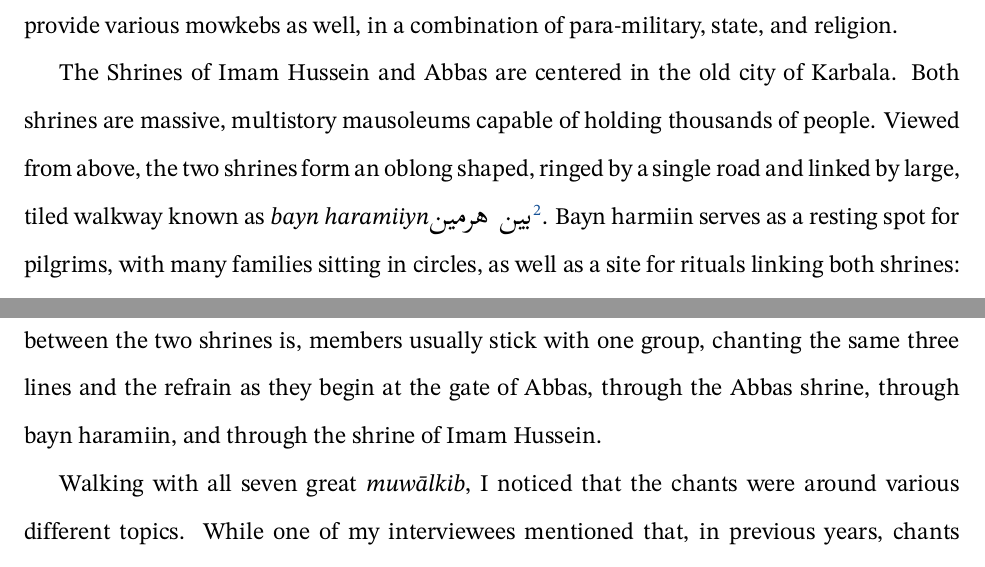
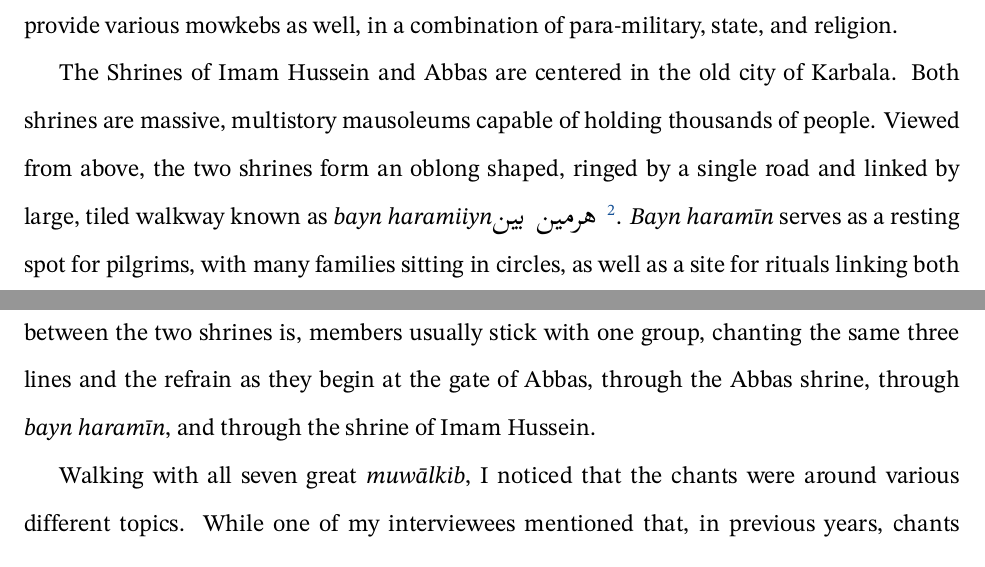
Before and after one commit to peixian/kevo-thesis, a LaTeX thesis (thesis.tex, which reads chapter-2.tex, introduction.tex): two parts of pages 15 and 39 of 55, joined at a grey line, cut so that both start at the same text. Compiled offline with XeLaTeX.

Commit message:
Updates from Overleaf

```diff
--- a/chapter-2.tex
+++ b/chapter-2.tex
@@ -75,7 +75,7 @@ Following the flags is usually the \emph{howdej}: a 70 kilogram boat that is oft
 % \end{figure}
 
 
-Following the \emph{howdej} is the main part of the \emph{radat}: the chants themselves. A member of the mokweb, usually a young man, holds a sign and leads a group in chanting. There can be any number of groups, usually ranging from 5 to 10, with each group chanting a section of the poem. Men join and leave groups as they like, but usually due to how crowded the area between the two shrines is, members usually stick with one group, chanting the same three lines and the refrain as they begin at the gate of Abbas, through the Abbas shrine, through bayn haramiin, and through the shrine of Imam Hussein.
+Following the \emph{howdej} is the main part of the \emph{radat}: the chants themselves. A member of the mokweb, usually a young man, holds a sign and leads a group in chanting. There can be any number of groups, usually ranging from 5 to 10, with each group chanting a section of the poem. Men join and leave groups as they like, but usually due to how crowded the area between the two shrines is, members usually stick with one group, chanting the same three lines and the refrain as they begin at the gate of Abbas, through the Abbas shrine, through \emph{bayn haramīn}, and through the shrine of Imam Hussein.
 
 Walking with all seven great \emph{muwālkib}, I noticed that the chants were around various different topics. While one of my interviewees mentioned that, in previous years, chants were around the electricity services, or water services in the city, the chants from 2022 were largely centered around Shi'ism or Iraqi Nationalism. One \emph{mūkeb} in particular, Mukeb Taraf Abassiyya, is famously political in their \emph{radat} chants. One of their chants stated:
 
--- a/introduction.tex
+++ b/introduction.tex
@@ -83,5 +83,5 @@ Logistically, the most amount of pilgrims arrive on Arbaeen, the 20th of Safar o
 
 Karbala has complicated logistics for pilgrimage, as the tradition of the mokweb must be regulated in order to accommodate the massive amount of pilgrims. Mowkebs are organizations which also set up tents to provide services for pilgrims, such as food, water, and lodging. This gives rise to a curious combination of state-run and clerical-run bureaucracies. Mowkebs within city limits are regulated by the Department of Mowkebs, which is run by the al-Kafeel foundation, affiliated with the Shrine of Abbas. The Department provides licenses to run mowkebs, which are then policed by the city. The Iraqi army and local police all provide security during non-peak seasons, but a few days before Ashura and Muharram additional security is provided by the Hashd al-Shaabi, a group of largely Shi'a militias that formed after the 2014 fatwa by Ayatollah Sistani, calling for action against the Islamic State. The Hashd themselves provide various mowkebs as well, in a combination of para-military, state, and religion.
 
-The Shrines of Imam Hussein and Abbas are centered in the old city of Karbala. Both shrines are massive, multistory mausoleums capable of holding thousands of people. Viewed from above, the two shrines form an oblong shaped, ringed by a single road and linked by large, tiled walkway known as \emph{bayn haramiiyn}\begin{Arabic}هرمين بين\end{Arabic}\footnote{Curiously, the same term of \emph{haramiyyn} is used by Sunnis and other Muslims to describe the holy cities of Mecca and Medina}. Bayn harmiin serves as a resting spot for pilgrims, with many families sitting in circles, as well as a site for rituals linking both shrines: one can walk into the Shrine of Abbas from the outer gate, into bayn harmiin, and into Shrine of Imam Hussein.
+The Shrines of Imam Hussein and Abbas are centered in the old city of Karbala. Both shrines are massive, multistory mausoleums capable of holding thousands of people. Viewed from above, the two shrines form an oblong shaped, ringed by a single road and linked by large, tiled walkway known as \emph{bayn haramiiyn}\begin{Arabic}بين هرمين \end{Arabic}\footnote{Curiously, the same term of \emph{haramīn} is used by Sunnis and other Muslims to describe the holy cities of Mecca and Medina}. \emph{Bayn haramīn} serves as a resting spot for pilgrims, with many families sitting in circles, as well as a site for rituals linking both shrines: one can walk into the Shrine of Abbas from the outer gate, into \emph{bayn haramīn}, and into Shrine of Imam Hussein.
 
```
Also changed, not shown: introduction.tex (4 more changed lines).
